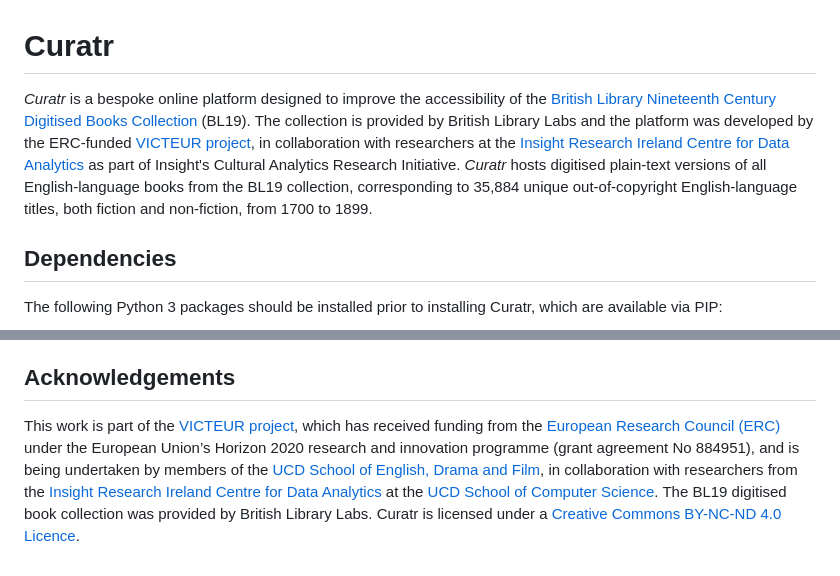
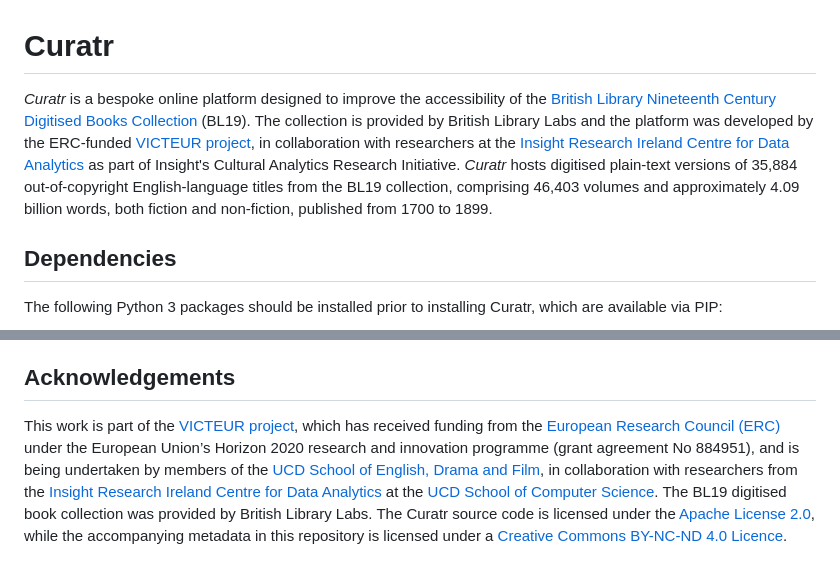
Before and after one commit to derekgreene/curatr, a Markdown page: README.md, 2 parts joined by grey strips. GitHub-like rendering.

```diff
--- a/README.md
+++ b/README.md
@@ -1,6 +1,6 @@
 # Curatr
 
-*Curatr* is a bespoke online platform designed to improve the accessibility of the [British Library Nineteenth Century Digitised Books Collection](https://doi.org/10.21250/db14) (BL19). The collection is provided by British Library Labs and the platform was developed by the ERC-funded [VICTEUR project](https://projectvicteur.com), in collaboration with researchers at the [Insight Research Ireland Centre for Data Analytics](http://www.insight-centre.org/) as part of Insight's Cultural Analytics Research Initiative. *Curatr* hosts digitised plain-text versions of all English-language books from the BL19 collection, corresponding to 35,884 unique out-of-copyright English-language titles, both fiction and non-fiction, from 1700 to 1899.
+*Curatr* is a bespoke online platform designed to improve the accessibility of the [British Library Nineteenth Century Digitised Books Collection](https://doi.org/10.21250/db14) (BL19). The collection is provided by British Library Labs and the platform was developed by the ERC-funded [VICTEUR project](https://projectvicteur.com), in collaboration with researchers at the [Insight Research Ireland Centre for Data Analytics](http://www.insight-centre.org/) as part of Insight's Cultural Analytics Research Initiative. *Curatr* hosts digitised plain-text versions of 35,884 out-of-copyright English-language titles from the BL19 collection, comprising 46,403 volumes and approximately 4.09 billion words, both fiction and non-fiction, published from 1700 to 1899.
 
 ## Dependencies
 
@@ -61,4 +61,4 @@ Curatr also provides a read-only JSON API (under */api*) for the author catalogu
 
 ## Acknowledgements
 
-This work is part of the [VICTEUR project](https://projectvicteur.com/), which has received funding from the [European Research Council (ERC)](https://erc.europa.eu/) under the European Union’s Horizon 2020 research and innovation programme (grant agreement No 884951), and is being undertaken by members of the [UCD School of English, Drama and Film](http://www.ucd.ie/englishdramafilm/), in collaboration with researchers from the [Insight Research Ireland Centre for Data Analytics](http://www.insight-centre.org/) at the [UCD School of Computer Science](https://www.ucd.ie/cs/). The BL19 digitised book collection was provided by British Library Labs. Curatr is licensed under a [Creative Commons BY-NC-ND 4.0 Licence](https://creativecommons.org/licenses/by-nc-nd/4.0/).
+This work is part of the [VICTEUR project](https://projectvicteur.com/), which has received funding from the [European Research Council (ERC)](https://erc.europa.eu/) under the European Union’s Horizon 2020 research and innovation programme (grant agreement No 884951), and is being undertaken by members of the [UCD School of English, Drama and Film](http://www.ucd.ie/englishdramafilm/), in collaboration with researchers from the [Insight Research Ireland Centre for Data Analytics](http://www.insight-centre.org/) at the [UCD School of Computer Science](https://www.ucd.ie/cs/). The BL19 digitised book collection was provided by British Library Labs. The Curatr source code is licensed under the [Apache License 2.0](https://www.apache.org/licenses/LICENSE-2.0), while the accompanying metadata in this repository is licensed under a [Creative Commons BY-NC-ND 4.0 Licence](https://creativecommons.org/licenses/by-nc-nd/4.0/).
```
